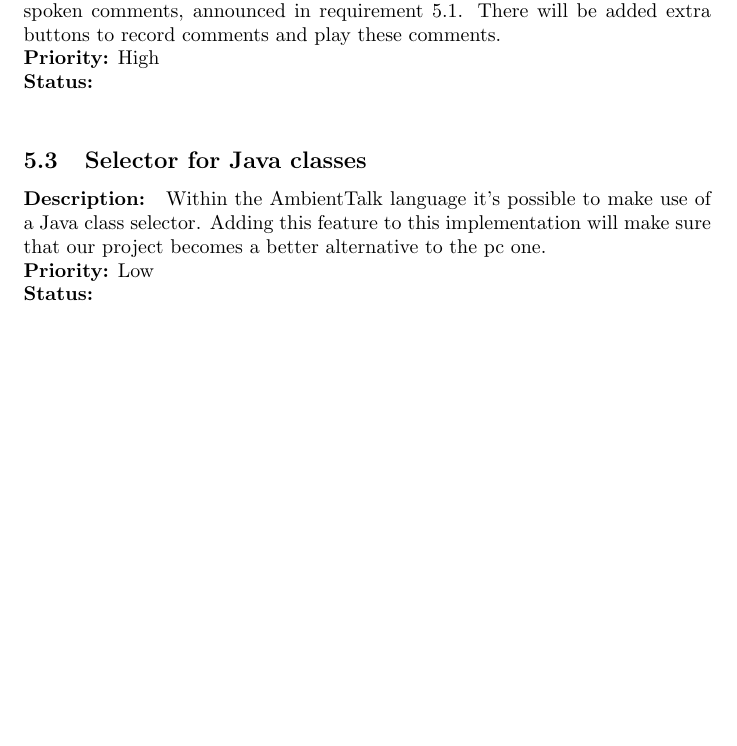
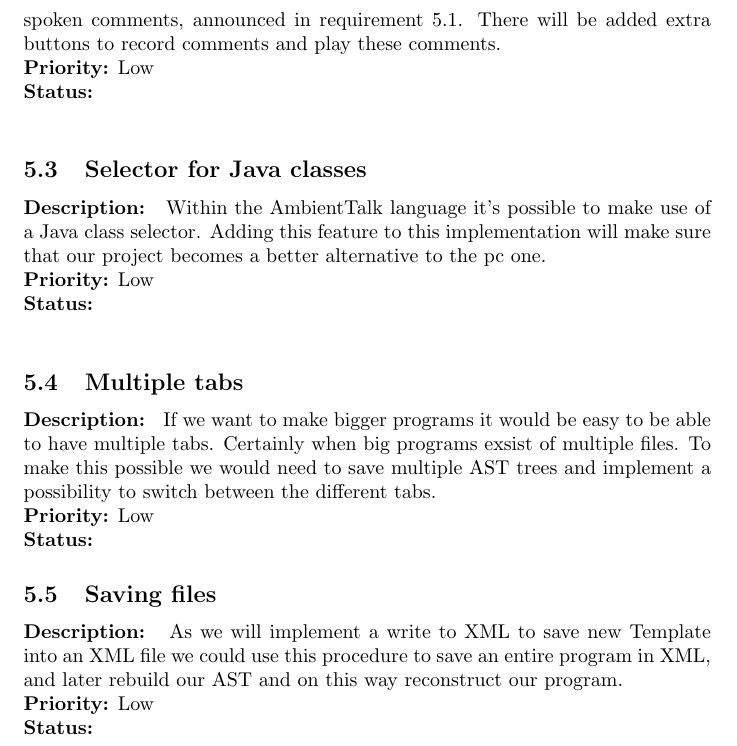
Before and after one commit to AyrtonVercruysse/TIAMAT, a LaTeX document (Requirements/requirements.tex): part of page 8 of 8, cut so that both start at the same text, the shorter picture padded with empty space. Compiled offline with pdfLaTeX.

Commit message:
added 2 requirements + editted priorities

```diff
--- a/Requirements/requirements.tex
+++ b/Requirements/requirements.tex
@@ -148,11 +147,21 @@ create the possibility to edit our current program\newline
 \subsection{Speaking comments}
 \textbf{Description: } A nice feature is to add spoken comments to our program. The possibility to add spoken comments will be integrated in the
 extra interface for spoken comments, announced in requirement 5.1. There will be added extra buttons to record comments and play these comments.\newline
-\textbf{Priority:} High \newline
+\textbf{Priority:} Low \newline
 \textbf{Status: } \newline
 \subsection{Selector for Java classes}
 \textbf{Description: } Within the AmbientTalk language it's possible to make use of a Java class selector. Adding this feature to this implementation
 will make sure that our project becomes a better alternative to the pc one.\newline
 \textbf{Priority:} Low \newline
 \textbf{Status: } \newline
+\subsection{Multiple tabs}
+\textbf{Description: } If we want to make bigger programs it would be easy to be able to have multiple tabs. Certainly when big programs exsist of multiple files. To make this possible we would need
+to save multiple AST trees and implement a possibility to switch between the different tabs.\newline
+\textbf{Priority:} Low \newline
+\textbf{Status: }
+\subsection{Saving files}
+\textbf{Description: } As we will implement a write to XML to save new Template into an XML file we could use this procedure to save an entire program in XML, and later rebuild our AST and on this way
+reconstruct our program. \newline
+\textbf{Priority:} Low \newline
+\textbf{Status: }
 \end{document}
```
Also changed, not shown: Requirements/requirements.pdf, Requirements/requirements.tex (17 more changed lines), 4 other files.
